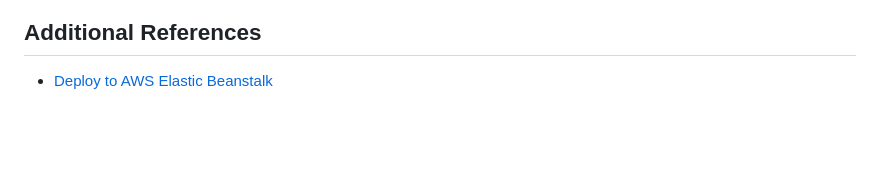
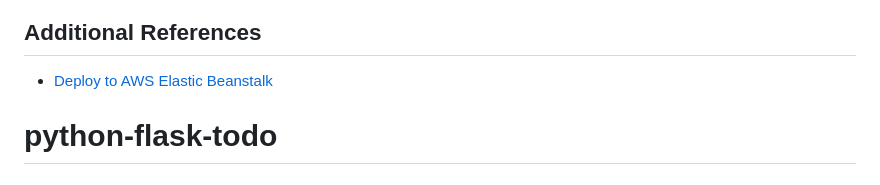
Before and after one commit to casas1010/python-flask-todo, a Markdown page: README.md, the part around the change. Drawn GitHub-style; blank space fills up the shorter version.

```diff
--- a/README.md
+++ b/README.md
@@ -162,3 +162,4 @@ python3 application.py
 ## Additional References
 
 - [Deploy to AWS Elastic Beanstalk](https://testdriven.io/blog/flask-elastic-beanstalk/)
+# python-flask-todo
```
